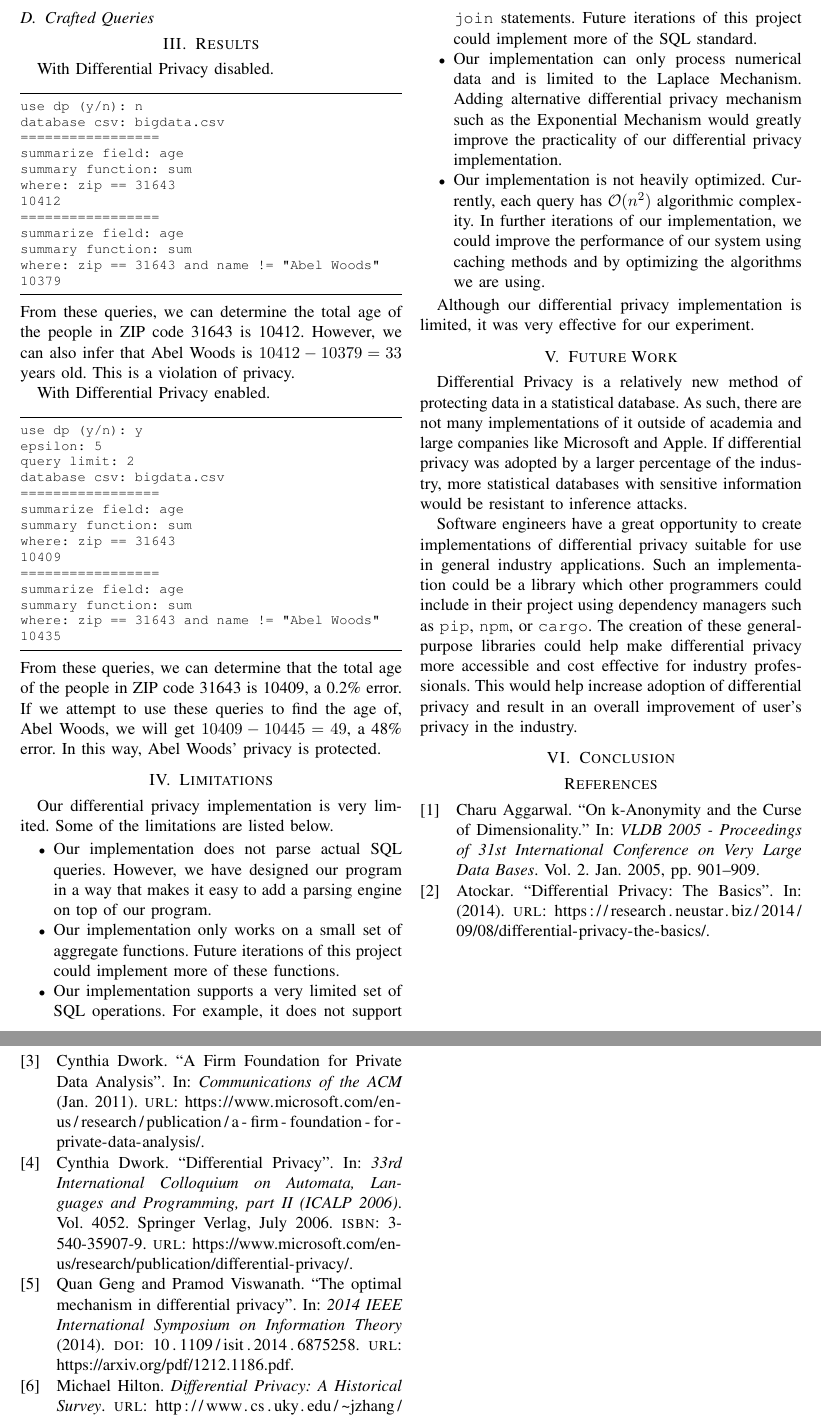
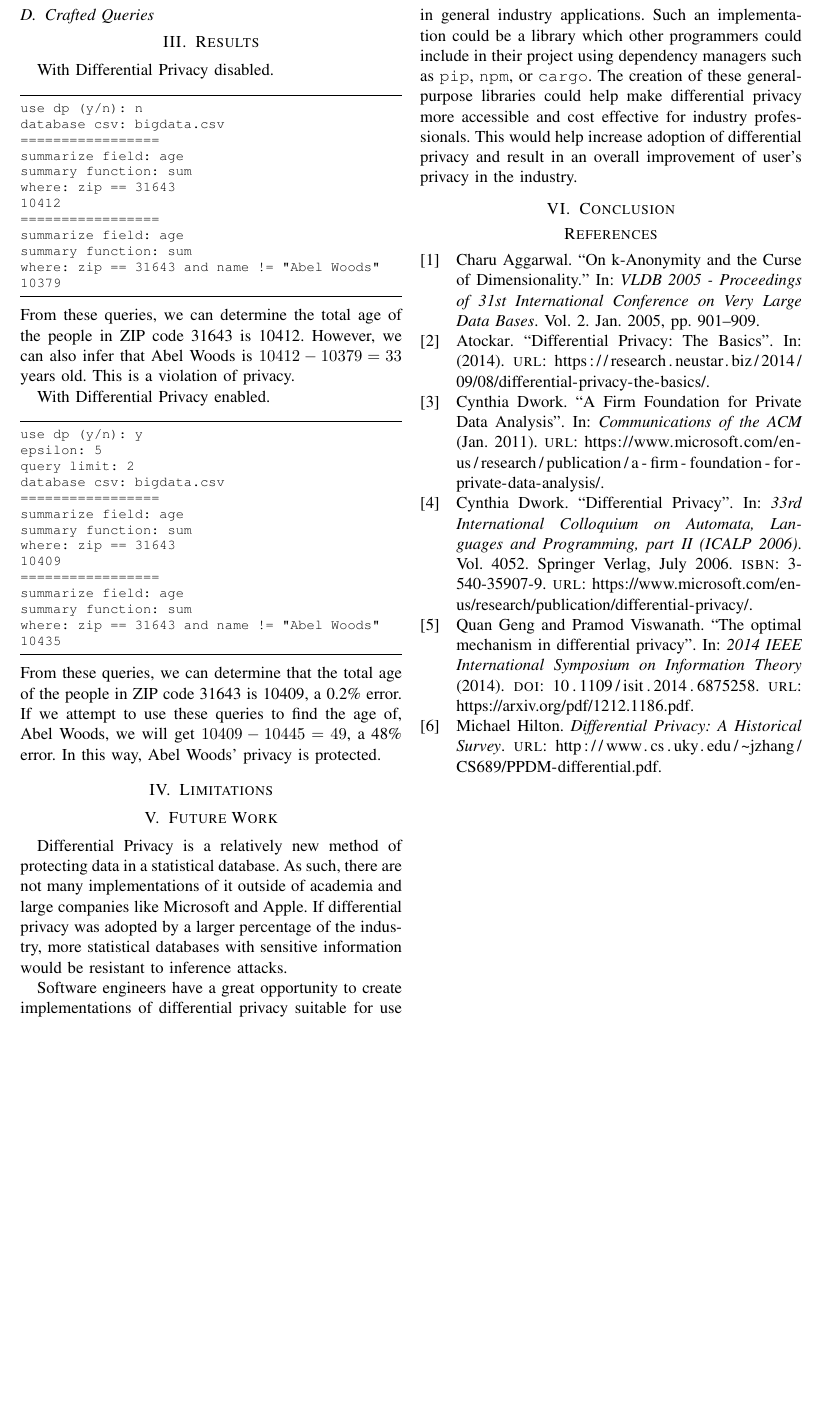
Before and after one commit to aj351/csci475-final-project, a LaTeX paper (report/report.tex): two parts of pages 5 and 6 of 6 before the commit and part of page 5 of 5 after it, the two joined at a grey line, cut at the place of the change, the shorter picture padded with empty space. The pictures show the PDF file report/report.pdf that the author committed with the source.

Commit message:
sam changing stuff

```diff
--- a/report/report.tex
+++ b/report/report.tex
@@ -516,32 +511,45 @@ the age of, Abel Woods, we will get $10409 - 10445 = 49$, a 48\% error. In this
 way, Abel Woods' privacy is protected.
 
 % (6) discussion of the limitations and potential future work
+
 \section{Limitations}\label{sec:limitations}
-Our differential privacy implementation is very limited. Some of the limitations
-are listed below.
-\begin{itemize}
-    \item Our implementation does not parse actual SQL queries. However, we
-        have designed our program in a way that makes it easy to add a parsing
-        engine on top of our program.
-    \item Our implementation only works on a small set of aggregate functions.
-        Future iterations of this project could implement more of these
-        functions.
-    \item Our implementation supports a very limited set of SQL operations. For
-        example, it does not support \texttt{join} statements.  Future
-        iterations of this project could implement more of the SQL standard.
-    \item Our implementation can only process numerical data and is limited to
-        the Laplace Mechanism. Adding alternative differential privacy mechanism
-        such as the Exponential Mechanism would greatly improve the practicality
-        of our differential privacy implementation.
-    \item Our implementation is not heavily optimized. Currently, each query has
-        $\mathcal{O}(n^2)$ algorithmic complexity. In further iterations of our
-        implementation, we could improve the performance of our system using
-        caching methods and by optimizing the algorithms we are using.
-\end{itemize}
+% SAM COMMENT: I am not really happy with this section at all!! I will rewrite
+% it later. A lot of these 'limitations' are simply untrue.
 
-Although our differential privacy implementation is limited, it was very
-effective for our experiment.
-% TODO: add more here?
+% Our differential privacy implementation is very limited. Some of the limitations
+% are listed below.
+% \begin{itemize}
+%     \item Our implementation does not parse actual SQL queries. However, we
+%         have designed our program in a way that makes it easy to add a parsing
+%         engine on top of our program.
+%     % TODO: We have quite a large set of functions! What are you talking about?
+%     \item %Our implementation only works on a small set of aggregate functions.%
+%         Future iterations of this project could implement more statistical
+%         functions.
+%     \item Our implementation supports a very limited set of SQL operations. For
+%         example, it does not support \texttt{join} statements.  Future
+%         iterations of this project could implement more of the SQL standard.
+%     % SAM COMMENT: I am not sure if following limitation is really true. We have
+%     % categorical data, and we can summarize it using `count`. We don't use
+%     % exponential mech. for that as of now, but I am not sure if that is a
+%     % problem. Plus, it would be pretty trivial to add if I cleaned things up.
+
+%     % \item Our implementation is limited to the Laplace Mechanism. Adding
+%     %    alternative differential privacy mechanism such as the Exponential
+%     %    Mechanism might make what...?
+%     \item Our implementation is not heavily optimized. The performance of our
+%         database could be improved drastically in future versions.
+%     % SAM COMMENT: What about this?
+%     \item Out code base is not particularly extendable. Future implementations
+%     could clean things up a lot.
+% \end{itemize}
+
+% % SAM COMMENT: What? It is not really *that* limited... we are not missing any
+% % of the fundamental building-blocks. It is mostly a matter of adding more
+% % functionality to the database. The DP portion of it is fully implemented.
+% Although our differential privacy implementation is limited, it was very
+% effective for our experiment.
+% % TODO: add more here?
 
 \section{Future Work}\label{sec:future-work}
 Differential Privacy is a relatively new method of protecting data in a
```
Also changed, not shown: report/report.pdf, report/report.tex (17 more changed lines).
